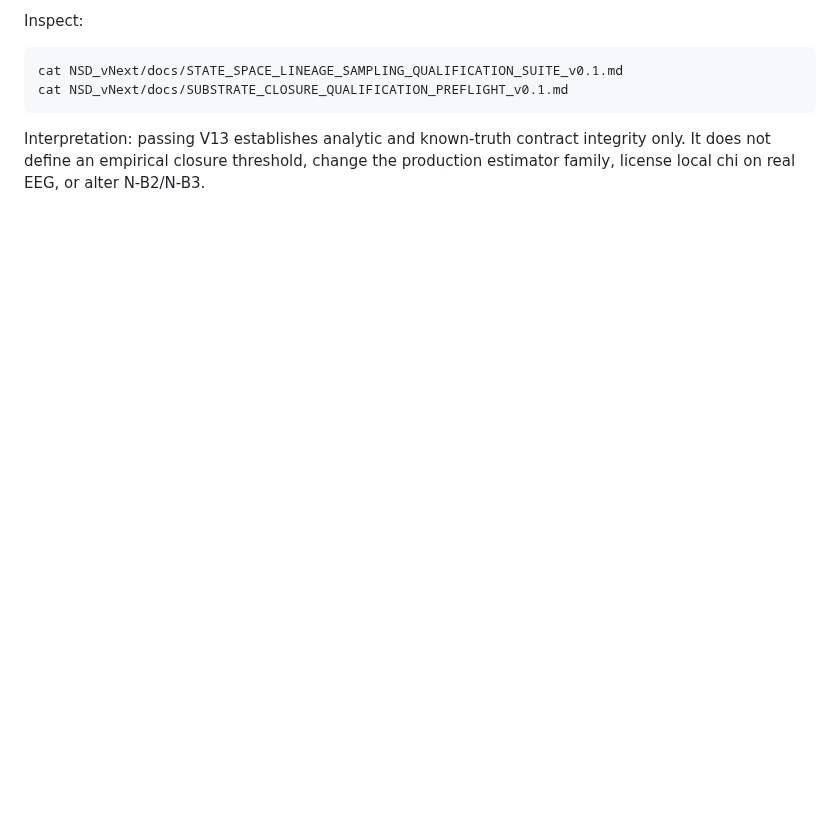
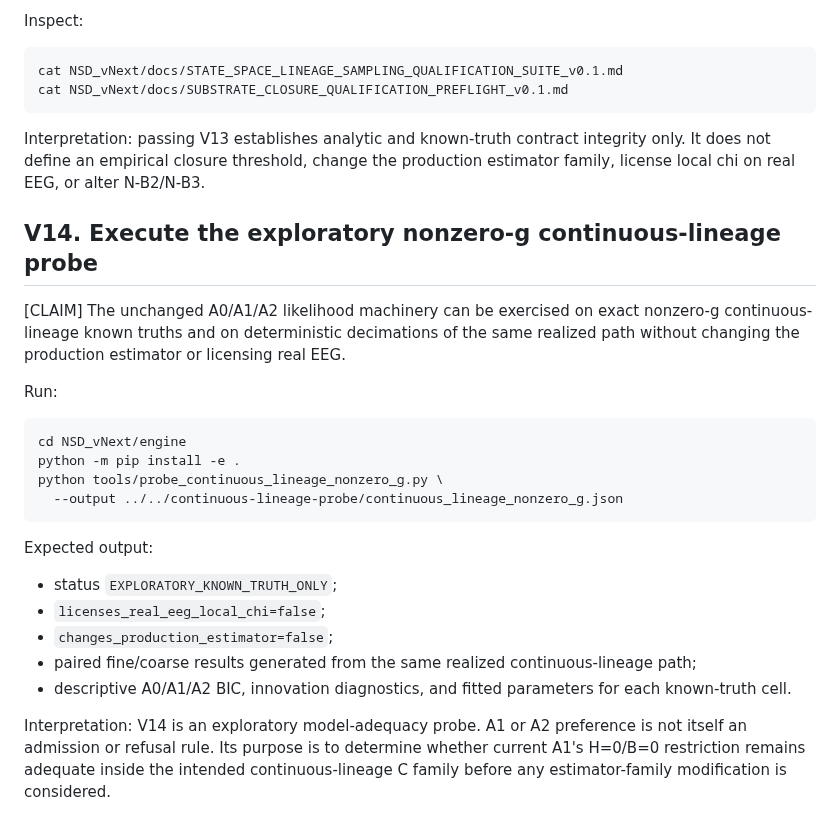
Before and after one commit to SymC-Universe/Biomedical, a Markdown page: NSD_vNext/docs/REPRODUCIBILITY_GUIDE_v0.1.md, the part around the change. Rendered like a GitHub page; blank space fills up the shorter version.

Commit message:
NSD: add V14 nonzero-g lineage probe verification

````diff
--- a/NSD_vNext/docs/REPRODUCIBILITY_GUIDE_v0.1.md
+++ b/NSD_vNext/docs/REPRODUCIBILITY_GUIDE_v0.1.md
@@ -321,3 +321,25 @@ cat NSD_vNext/docs/SUBSTRATE_CLOSURE_QUALIFICATION_PREFLIGHT_v0.1.md
 ```
 
 Interpretation: passing V13 establishes analytic and known-truth contract integrity only. It does not define an empirical closure threshold, change the production estimator family, license local chi on real EEG, or alter N-B2/N-B3.
+
+## V14. Execute the exploratory nonzero-g continuous-lineage probe
+
+[CLAIM] The unchanged A0/A1/A2 likelihood machinery can be exercised on exact nonzero-g continuous-lineage known truths and on deterministic decimations of the same realized path without changing the production estimator or licensing real EEG.
+
+Run:
+
+```bash
+cd NSD_vNext/engine
+python -m pip install -e .
+python tools/probe_continuous_lineage_nonzero_g.py \
+  --output ../../continuous-lineage-probe/continuous_lineage_nonzero_g.json
+```
+
+Expected output:
+- status `EXPLORATORY_KNOWN_TRUTH_ONLY`;
+- `licenses_real_eeg_local_chi=false`;
+- `changes_production_estimator=false`;
+- paired fine/coarse results generated from the same realized continuous-lineage path;
+- descriptive A0/A1/A2 BIC, innovation diagnostics, and fitted parameters for each known-truth cell.
+
+Interpretation: V14 is an exploratory model-adequacy probe. A1 or A2 preference is not itself an admission or refusal rule. Its purpose is to determine whether current A1's H=0/B=0 restriction remains adequate inside the intended continuous-lineage C family before any estimator-family modification is considered.
````
